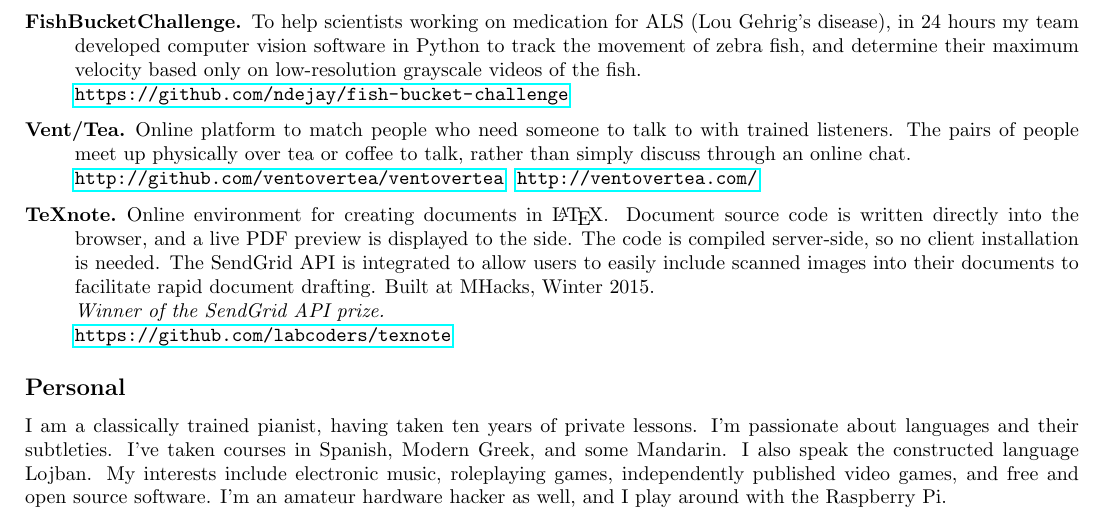
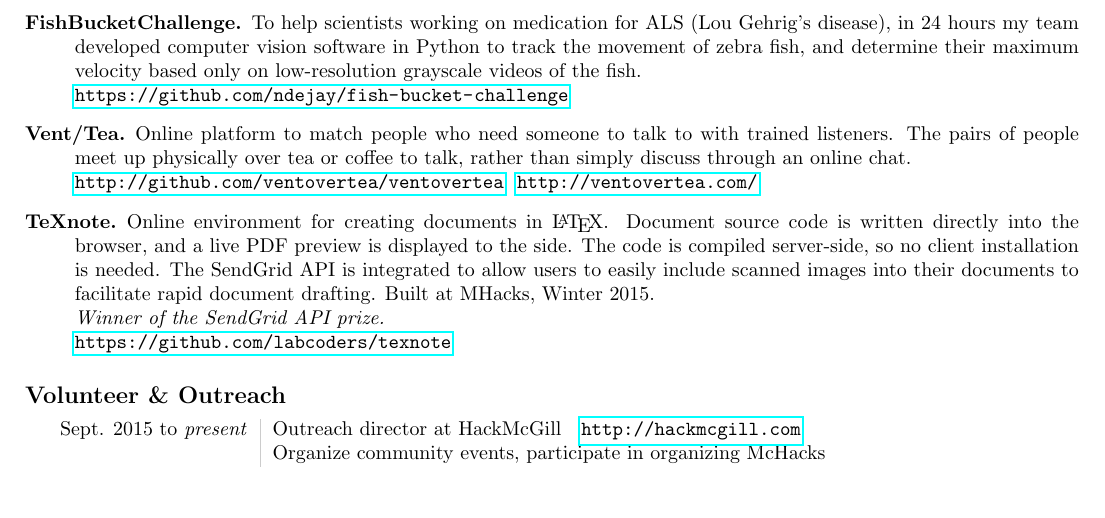
Before and after one commit to tsani/cv, a LaTeX CV (cv.tex): part of the page, cut so that both start at the same text. Compiled offline with pdfLaTeX.

Commit message:
replace personal section with hackmcgill work

```diff
--- a/cv.tex
+++ b/cv.tex
@@ -100,14 +100,12 @@
         \url{https://github.com/labcoders/texnote}
 \end{description}
 
-\subsection*{Personal}
+\subsection*{Volunteer \& Outreach}
 
-I am a classically trained pianist, having taken ten years of private lessons.
-I'm passionate about languages and their subtleties. I've taken courses in
-Spanish, Modern Greek, and some Mandarin. I also speak the constructed language
-Lojban.
-My interests include electronic music, roleplaying games, independently
-published video games, and free and open source software. I'm an amateur
-hardware hacker as well, and I play around with the Raspberry Pi.
+\begin{tabular}[h]{L!{\VRule}R}
+    Sept. 2015 to \emph{present}
+        & Outreach director at HackMcGill ~ \url{http://hackmcgill.com} \\
+        & Organize community events, participate in organizing McHacks
+\end{tabular}
 
 \end{document}
```
